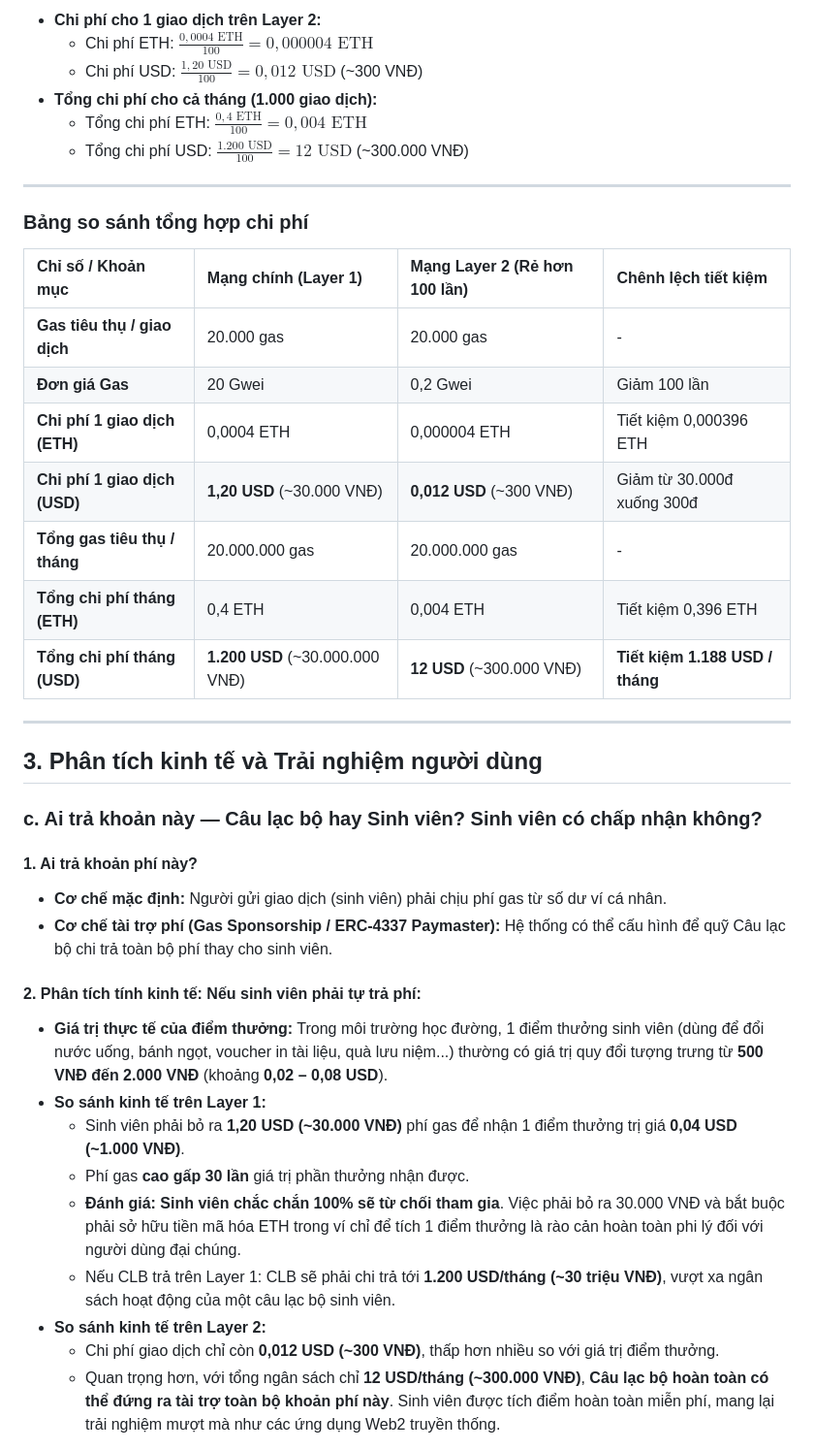
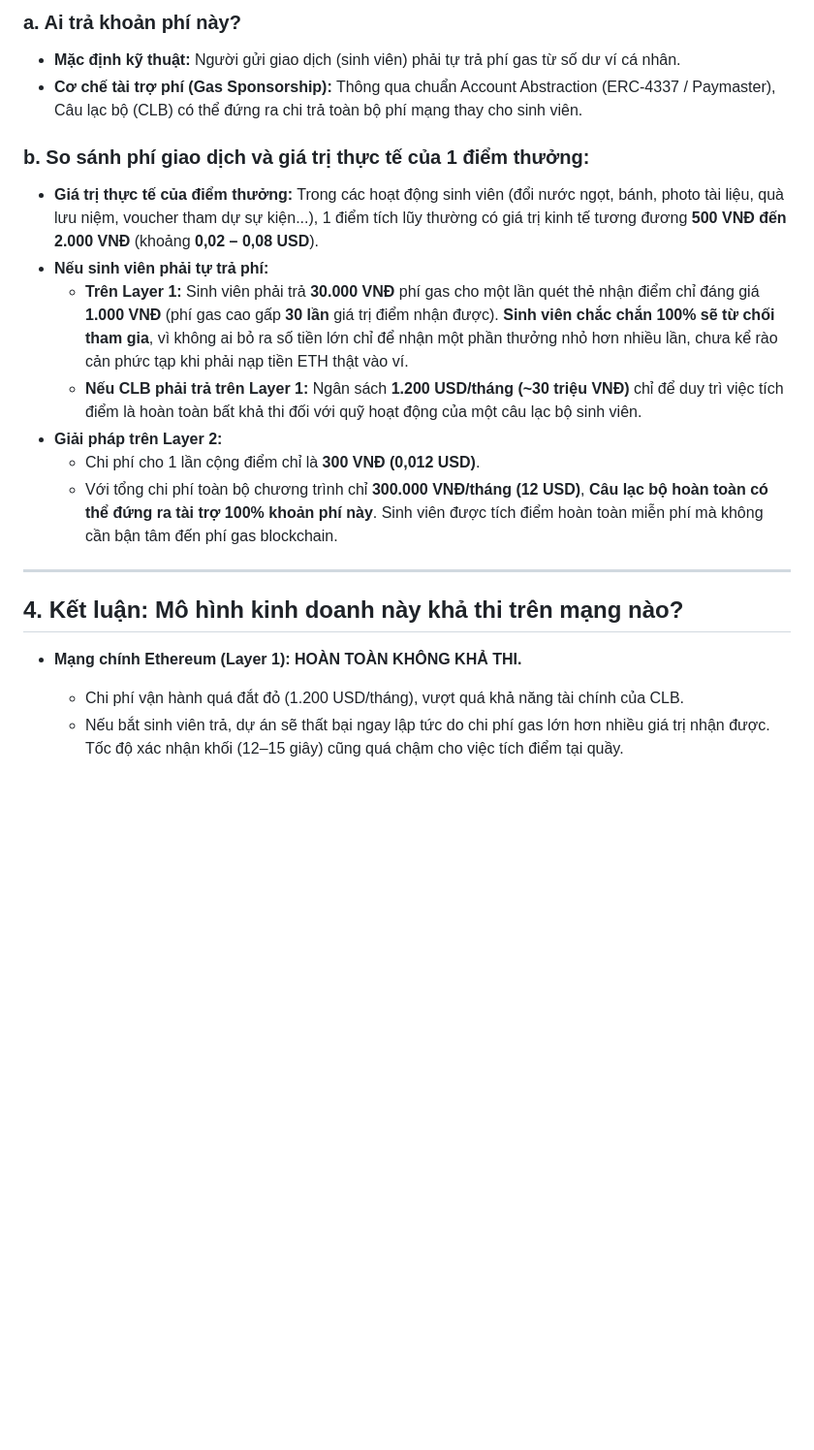
Before and after one commit to minhkhanhlinh2108-wq/hce-web3-starter-KhanhLinh, a Markdown page: lab07.md, the part around one of its changes. Shown at 97% size. GitHub-like rendering; blank space fills up the shorter version.

```diff
--- a/lab07.md
+++ b/lab07.md
@@ -32,43 +43,22 @@
 
-* **Chi phí cho 1 giao dịch trên Layer 2:**
-  * Chi phí ETH: $\frac{0,0004 \text{ ETH}}{100} = 0,000004 \text{ ETH}$
-  * Chi phí USD: $\frac{1,20 \text{ USD}}{100} = 0,012 \text{ USD}$ (~300 VNĐ)
-* **Tổng chi phí cho cả tháng (1.000 giao dịch):**
-  * Tổng chi phí ETH: $\frac{0,4 \text{ ETH}}{100} = 0,004 \text{ ETH}$
-  * Tổng chi phí USD: $\frac{1.200 \text{ USD}}{100} = 12 \text{ USD}$ (~300.000 VNĐ)
+### a. Ai trả khoản phí này?
+* **Mặc định kỹ thuật:** Người gửi giao dịch (sinh viên) phải tự trả phí gas từ số dư ví cá nhân.
+* **Cơ chế tài trợ phí (Gas Sponsorship):** Thông qua chuẩn Account Abstraction (ERC-4337 / Paymaster), Câu lạc bộ (CLB) có thể đứng ra chi trả toàn bộ phí mạng thay cho sinh viên.
+
+### b. So sánh phí giao dịch và giá trị thực tế của 1 điểm thưởng:
+* **Giá trị thực tế của điểm thưởng:** Trong các hoạt động sinh viên (đổi nước ngọt, bánh, photo tài liệu, quà lưu niệm, voucher tham dự sự kiện...), 1 điểm tích lũy thường có giá trị kinh tế tương đương **500 VNĐ đến 2.000 VNĐ** (khoảng **0,02 – 0,08 USD**).
+* **Nếu sinh viên phải tự trả phí:**
+  * **Trên Layer 1:** Sinh viên phải trả **30.000 VNĐ** phí gas cho một lần quét thẻ nhận điểm chỉ đáng giá **1.000 VNĐ** (phí gas cao gấp **30 lần** giá trị điểm nhận được). **Sinh viên chắc chắn 100% sẽ từ chối tham gia**, vì không ai bỏ ra số tiền lớn chỉ để nhận một phần thưởng nhỏ hơn nhiều lần, chưa kể rào cản phức tạp khi phải nạp tiền ETH thật vào ví.
+  * **Nếu CLB phải trả trên Layer 1:** Ngân sách **1.200 USD/tháng (~30 triệu VNĐ)** chỉ để duy trì việc tích điểm là hoàn toàn bất khả thi đối với quỹ hoạt động của một câu lạc bộ sinh viên.
+* **Giải pháp trên Layer 2:**
+  * Chi phí cho 1 lần cộng điểm chỉ là **300 VNĐ (0,012 USD)**.
+  * Với tổng chi phí toàn bộ chương trình chỉ **300.000 VNĐ/tháng (12 USD)**, **Câu lạc bộ hoàn toàn có thể đứng ra tài trợ 100% khoản phí này**. Sinh viên được tích điểm hoàn toàn miễn phí mà không cần bận tâm đến phí gas blockchain.
 
 ---
 
-### Bảng so sánh tổng hợp chi phí
+## 4. Kết luận: Mô hình kinh doanh này khả thi trên mạng nào?
 
-| Chỉ số / Khoản mục | Mạng chính (Layer 1) | Mạng Layer 2 (Rẻ hơn 100 lần) | Chênh lệch tiết kiệm |
-| :--- | :--- | :--- | :--- |
-| **Gas tiêu thụ / giao dịch** | 20.000 gas | 20.000 gas | - |
-| **Đơn giá Gas** | 20 Gwei | 0,2 Gwei | Giảm 100 lần |
-| **Chi phí 1 giao dịch (ETH)** | 0,0004 ETH | 0,000004 ETH | Tiết kiệm 0,000396 ETH |
-| **Chi phí 1 giao dịch (USD)** | **1,20 USD** (~30.000 VNĐ) | **0,012 USD** (~300 VNĐ) | Giảm từ 30.000đ xuống 300đ |
-| **Tổng gas tiêu thụ / tháng** | 20.000.000 gas | 20.000.000 gas | - |
-| **Tổng chi phí tháng (ETH)** | 0,4 ETH | 0,004 ETH | Tiết kiệm 0,396 ETH |
-| **Tổng chi phí tháng (USD)** | **1.200 USD** (~30.000.000 VNĐ) | **12 USD** (~300.000 VNĐ) | **Tiết kiệm 1.188 USD / tháng** |
+* **Mạng chính Ethereum (Layer 1): HOÀN TOÀN KHÔNG KHẢ THI.**
+  * Chi phí vận hành quá đắt đỏ (1.200 USD/tháng), vượt quá khả năng tài chính của CLB.
+  * Nếu bắt sinh viên trả, dự án sẽ thất bại ngay lập tức do chi phí gas lớn hơn nhiều giá trị nhận được. Tốc độ xác nhận khối (12–15 giây) cũng quá chậm cho việc tích điểm tại quầy.
 
----
-
-## 3. Phân tích kinh tế và Trải nghiệm người dùng
-
-### c. Ai trả khoản này — Câu lạc bộ hay Sinh viên? Sinh viên có chấp nhận không?
-
-#### 1. Ai trả khoản phí này?
-* **Cơ chế mặc định:** Người gửi giao dịch (sinh viên) phải chịu phí gas từ số dư ví cá nhân.
-* **Cơ chế tài trợ phí (Gas Sponsorship / ERC-4337 Paymaster):** Hệ thống có thể cấu hình để quỹ Câu lạc bộ chi trả toàn bộ phí thay cho sinh viên.
-
-#### 2. Phân tích tính kinh tế: Nếu sinh viên phải tự trả phí:
-* **Giá trị thực tế của điểm thưởng:** Trong môi trường học đường, 1 điểm thưởng sinh viên (dùng để đổi nước uống, bánh ngọt, voucher in tài liệu, quà lưu niệm...) thường có giá trị quy đổi tượng trưng từ **500 VNĐ đến 2.000 VNĐ** (khoảng **0,02 – 0,08 USD**).
-* **So sánh kinh tế trên Layer 1:**
-  * Sinh viên phải bỏ ra **1,20 USD (~30.000 VNĐ)** phí gas để nhận 1 điểm thưởng trị giá **0,04 USD (~1.000 VNĐ)**.
-  * Phí gas **cao gấp 30 lần** giá trị phần thưởng nhận được.
-  * **Đánh giá:** **Sinh viên chắc chắn 100% sẽ từ chối tham gia**. Việc phải bỏ ra 30.000 VNĐ và bắt buộc phải sở hữu tiền mã hóa ETH trong ví chỉ để tích 1 điểm thưởng là rào cản hoàn toàn phi lý đối với người dùng đại chúng.
-  * Nếu CLB trả trên Layer 1: CLB sẽ phải chi trả tới **1.200 USD/tháng (~30 triệu VNĐ)**, vượt xa ngân sách hoạt động của một câu lạc bộ sinh viên.
-* **So sánh kinh tế trên Layer 2:**
-  * Chi phí giao dịch chỉ còn **0,012 USD (~300 VNĐ)**, thấp hơn nhiều so với giá trị điểm thưởng.
-  * Quan trọng hơn, với tổng ngân sách chỉ **12 USD/tháng (~300.000 VNĐ)**, **Câu lạc bộ hoàn toàn có thể đứng ra tài trợ toàn bộ khoản phí này**. Sinh viên được tích điểm hoàn toàn miễn phí, mang lại trải nghiệm mượt mà như các ứng dụng Web2 truyền thống.
-
```
Also changed, not shown: other parts of lab07.md (+36 -35 lines).
